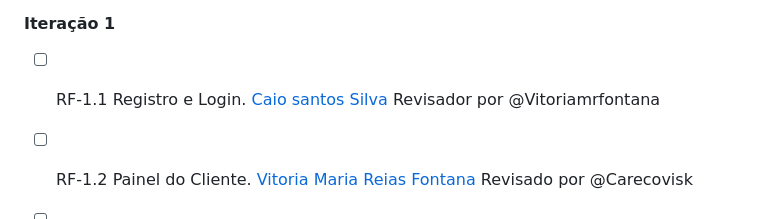
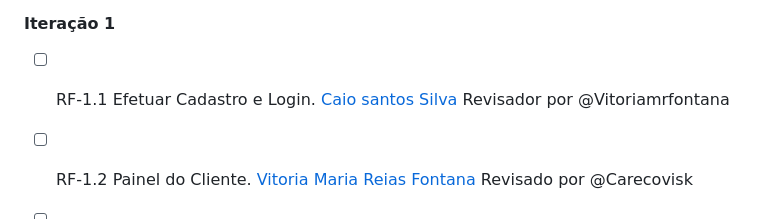
Before and after one commit to LuizCPorto/ES-2023-2-Maze-Bank, a Markdown page: README.md, the part around the change. GitHub-like rendering.

```diff
--- a/README.md
+++ b/README.md
@@ -11,7 +11,7 @@ O projeto desenvolvido na disciplina Engenharia de Software do semestre 2023.2
 
 #### Iteração 1
 
-- [ ] RF-1.1 Registro e Login. [Caio santos Silva](https://github.com/CaioSantdev) Revisador por @Vitoriamrfontana
+- [ ] RF-1.1 Efetuar Cadastro e Login. [Caio santos Silva](https://github.com/CaioSantdev) Revisador por @Vitoriamrfontana
 
 - [ ] RF-1.2 Painel do Cliente. [Vitoria Maria Reias Fontana](https://github.com/Vitoriamrfontana) Revisado por @Carecovisk
 
```
